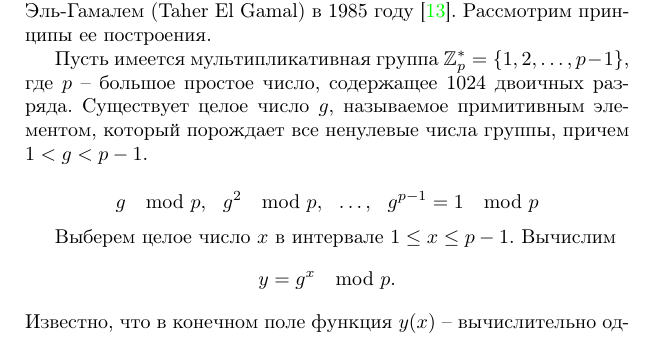
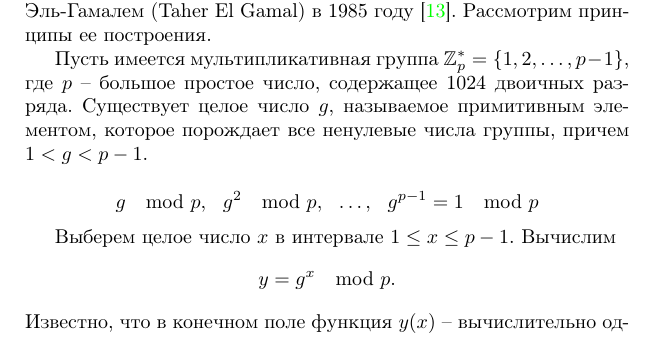
Before and after one commit to vlsergey/infosec, a LaTeX book (Information Security.tex, which reads el-gamal.tex): part of page 117 of 289, cut so that both start at the same text. Compiled offline with pdfLaTeX.

Commit message:
Update el-gamal.tex
число - средний род

```diff
--- a/el-gamal.tex
+++ b/el-gamal.tex
@@ -5,7 +5,7 @@
 
 Эта система шифрования с открытым ключом опубликована Эль-Гамалем (Taher El Gamal) в 1985 году~\cite{ElGamal:1985}. Рассмотрим принципы ее построения.
 
-Пусть имеется мультипликативная группа $\Z_p^* = \{1, 2, \dots, p-1\}$, где $p$ -- большое простое число, содержащее 1024 двоичных разряда. Существует целое число $g$, называемое примитивным элементом, который порождает все ненулевые числа группы, причем $1 < g < p-1$.
+Пусть имеется мультипликативная группа $\Z_p^* = \{1, 2, \dots, p-1\}$, где $p$ -- большое простое число, содержащее 1024 двоичных разряда. Существует целое число $g$, называемое примитивным элементом, которое порождает все ненулевые числа группы, причем $1 < g < p-1$.
 
     \[ g\mod p, ~~ g^2\mod p, ~~ \dots, ~~ g^{p-1} = 1\mod p \]
 
```
